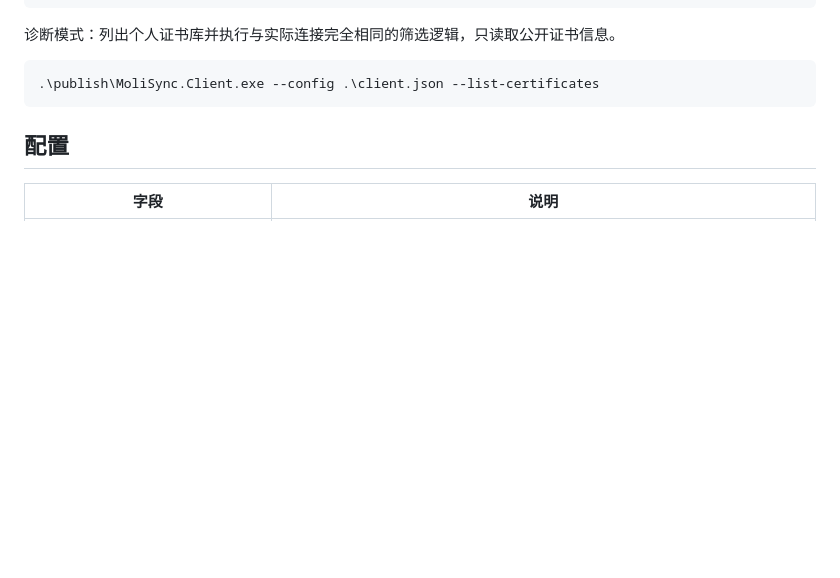
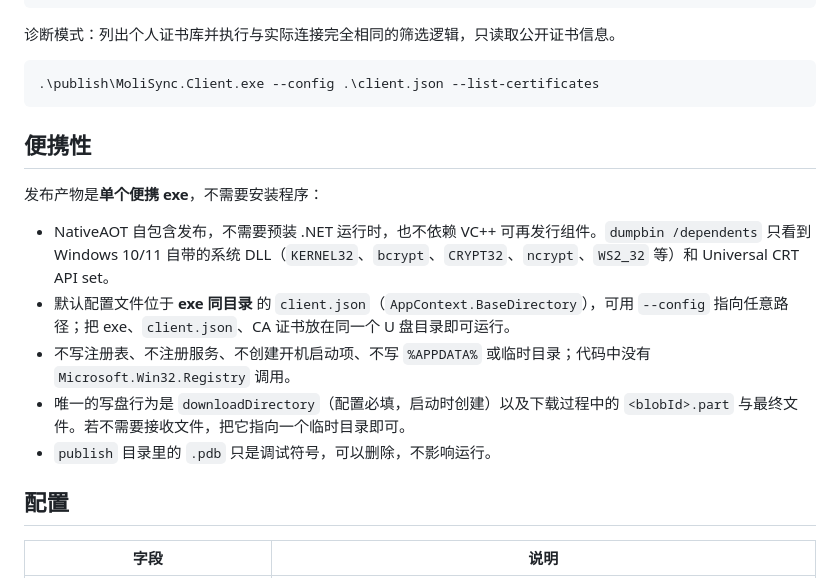
Before and after one commit to Molirain/Moli_Sync, a Markdown page: client-windows/README.md, the part around the change. Drawn GitHub-style; blank space fills up the shorter version.

Commit message:
docs(client): document portable Windows binary

````diff
--- a/client-windows/README.md
+++ b/client-windows/README.md
@@ -48,6 +48,16 @@ Copy-Item client.example.json client.json
 ```powershell
 .\publish\MoliSync.Client.exe --config .\client.json --list-certificates
 ```
+
+## 便携性
+
+发布产物是**单个便携 exe**，不需要安装程序：
+
+- NativeAOT 自包含发布，不需要预装 .NET 运行时，也不依赖 VC++ 可再发行组件。`dumpbin /dependents` 只看到 Windows 10/11 自带的系统 DLL（`KERNEL32`、`bcrypt`、`CRYPT32`、`ncrypt`、`WS2_32` 等）和 Universal CRT API set。
+- 默认配置文件位于 **exe 同目录** 的 `client.json`（`AppContext.BaseDirectory`），可用 `--config` 指向任意路径；把 exe、`client.json`、CA 证书放在同一个 U 盘目录即可运行。
+- 不写注册表、不注册服务、不创建开机启动项、不写 `%APPDATA%` 或临时目录；代码中没有 `Microsoft.Win32.Registry` 调用。
+- 唯一的写盘行为是 `downloadDirectory`（配置必填，启动时创建）以及下载过程中的 `<blobId>.part` 与最终文件。若不需要接收文件，把它指向一个临时目录即可。
+- `publish` 目录里的 `.pdb` 只是调试符号，可以删除，不影响运行。
 
 ## 配置
 
````
